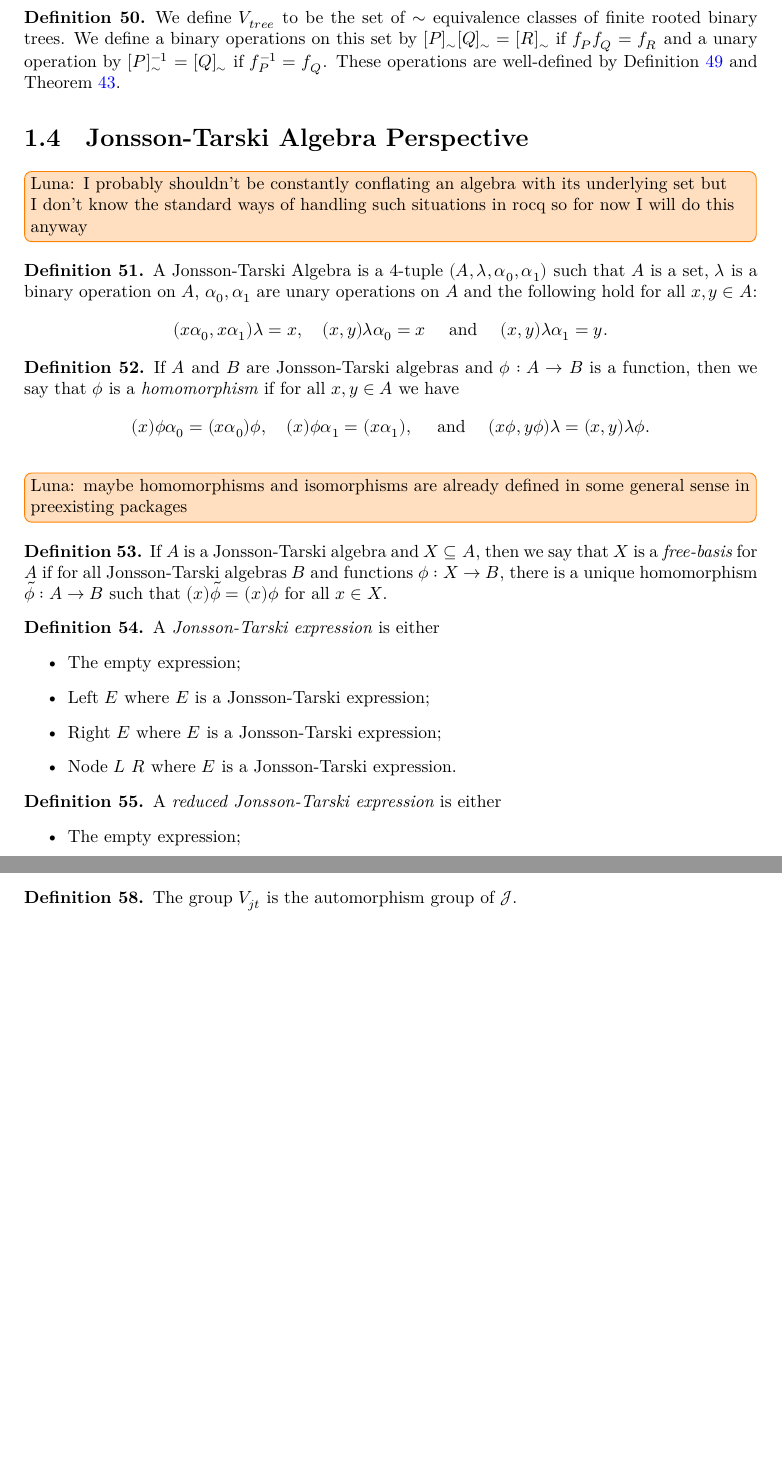
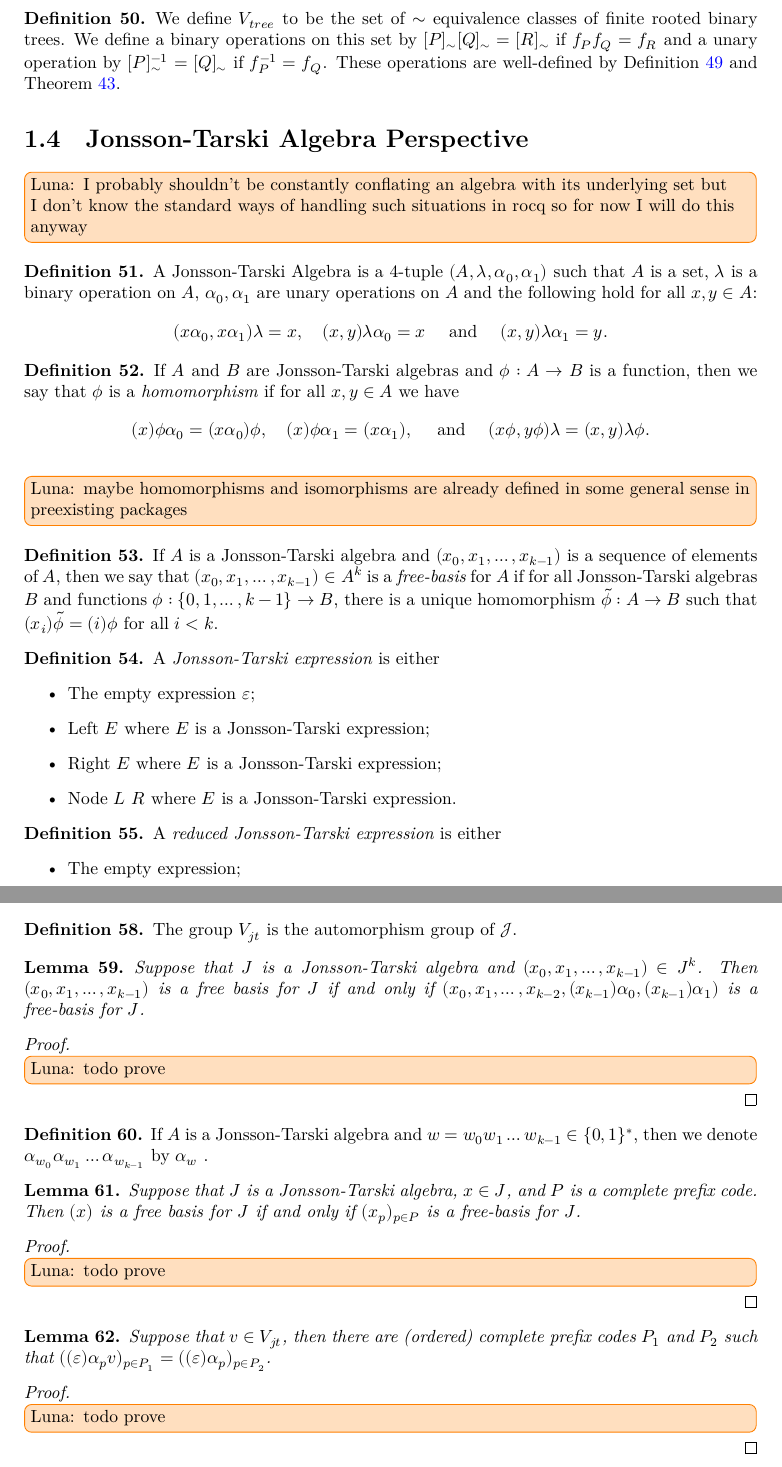
Before and after one commit to reiniscirpons/RocqThompsonsGroups, a LaTeX thesis (blueprint/src/print.tex, which reads blueprint/src/content.tex): two parts of pages 13 and 14 of 16, joined at a grey line, cut so that both start at the same text, the shorter picture padded with empty space. Compiled offline with XeLaTeX.

Commit message:
luna starting to build the isomorphisms

```diff
--- a/blueprint/src/content.tex
+++ b/blueprint/src/content.tex
@@ -680,7 +680,7 @@ If \(P\) and \(Q\) are tree pairs then there are expansions \(P'\) and \(Q'\) of
 \end{definition}
 \begin{definition}\label{def:free_basis_jt}
 \uses{def:jt_homomorphism}
-If \(A\) is a Jonsson-Tarski algebra and \(X\subseteq A\), then we say that \(X\) is a \emph{free-basis} for \(A\) if for all Jonsson-Tarski algebras \(B\) and functions \(\phi:X\to B\), there is a unique homomorphism \(\tilde{\phi}:A \to B\) such that \((x)\tilde{\phi}=(x)\phi\) for all \(x\in X\).
+If \(A\) is a Jonsson-Tarski algebra and \((x_0, x_1,\ldots, x_{k-1})\) is a sequence of elements of \(A\), then we say that \((x_0, x_1,\ldots, x_{k-1})\in A^k\) is a \emph{free-basis} for \(A\) if for all Jonsson-Tarski algebras \(B\) and functions \(\phi:\{0,1,\ldots, k-1\}\to B\), there is a unique homomorphism \(\tilde{\phi}:A \to B\) such that \((x_i)\tilde{\phi}=(i)\phi\) for all \(i<k\).
 \end{definition}
 
 \begin{definition}\label{def:jt_expression}
@@ -688,7 +688,9 @@ If \(A\) is a Jonsson-Tarski algebra and \(X\subseteq A\), then we say that \(X\
 
 A \emph{Jonsson-Tarski expression} is either
 \begin{itemize}
-    \item The empty expression;
+    \item The empty expression \(
+    \varepsilon
+    \);
     \item \(\text{Left}\ E\) where \(E\) is a Jonsson-Tarski expression;
     \item \(\text{Right}\ E\) where \(E\) is a Jonsson-Tarski expression;
     \item \(\text{Node}\ L\ R\) where \(E\) is a Jonsson-Tarski expression.
@@ -725,3 +727,32 @@ A \emph{reduced Jonsson-Tarski expression} is either
 \end{definition}
 
 
+\begin{lemma}\label{lem:free_base_manip}
+    \uses{def:free_basis_jt}
+    Suppose that \(J\) is a Jonsson-Tarski algebra and \((x_0, x_1, \ldots, x_{k-1})\in J^k\).
+    Then \((x_0, x_1, \ldots, x_{k-1})\) is a free basis for \(J\) if and only if \((x_0, x_1, \ldots, x_{k-2},(x_{k-1})\alpha_0,(x_{k-1})\alpha_1)\) is a free-basis for \(J\).
+\end{lemma}
+\begin{proof}
+    \luna{todo prove}
+\end{proof}
+
+\begin{definition}\label{def:string_alphas}
+\uses{def:Jonsson-Tarski_Algebra}
+    If \(A\) is a Jonsson-Tarski algebra and \(w=w_0w_1\ldots w_{k-1}\in \{0,1\}^*\), then we denote \(\alpha_{w_0}\alpha_{w_1}\ldots \alpha_{w_{k-1}}\) by \(\alpha_w\) .
+\end{definition}
+\begin{lemma}\label{lem:free_base_manip}
+    \uses{def:free_basis_jt, def:complete_prefix_code, thm:tree=complete_prefix_code}
+    Suppose that \(J\) is a Jonsson-Tarski algebra, \(x\in J\), and \(P\) is a complete prefix code.
+    Then \((x)\) is a free basis for \(J\) if and only if \((x_p)_{p\in P}\) is a free-basis for \(J\).
+\end{lemma}
+\begin{proof}
+    \luna{todo prove}
+\end{proof}
+
+\begin{lemma}\label{lem:finding_free_bases}
+    \uses{lem:free_base_manip}
+    Suppose that \(v\in V_{jt}\), then there are (ordered) complete prefix codes \(P_1\) and \(P_2\) such that \(((\varepsilon)\alpha_{p} v)_{p\in P_1}=((\varepsilon)\alpha_{p})_{p\in P_2}\).
+\end{lemma}
+\begin{proof}
+    \luna{todo prove}
+\end{proof}
```
Also changed, not shown: blueprint/src/content.tex (11 more changed lines).
